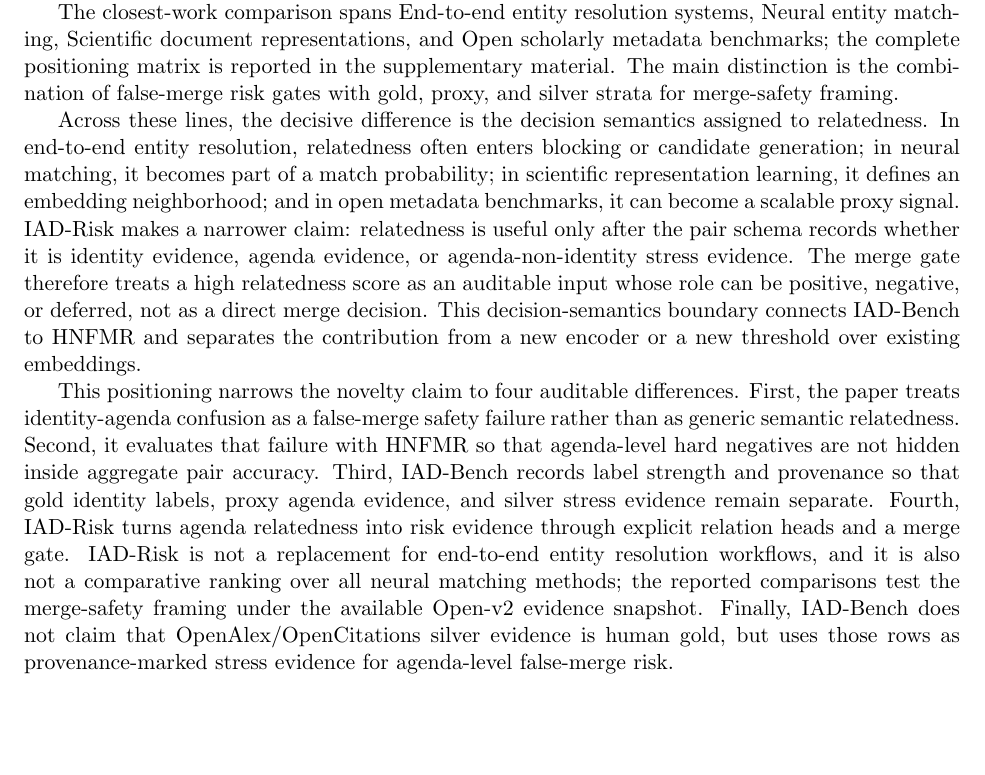
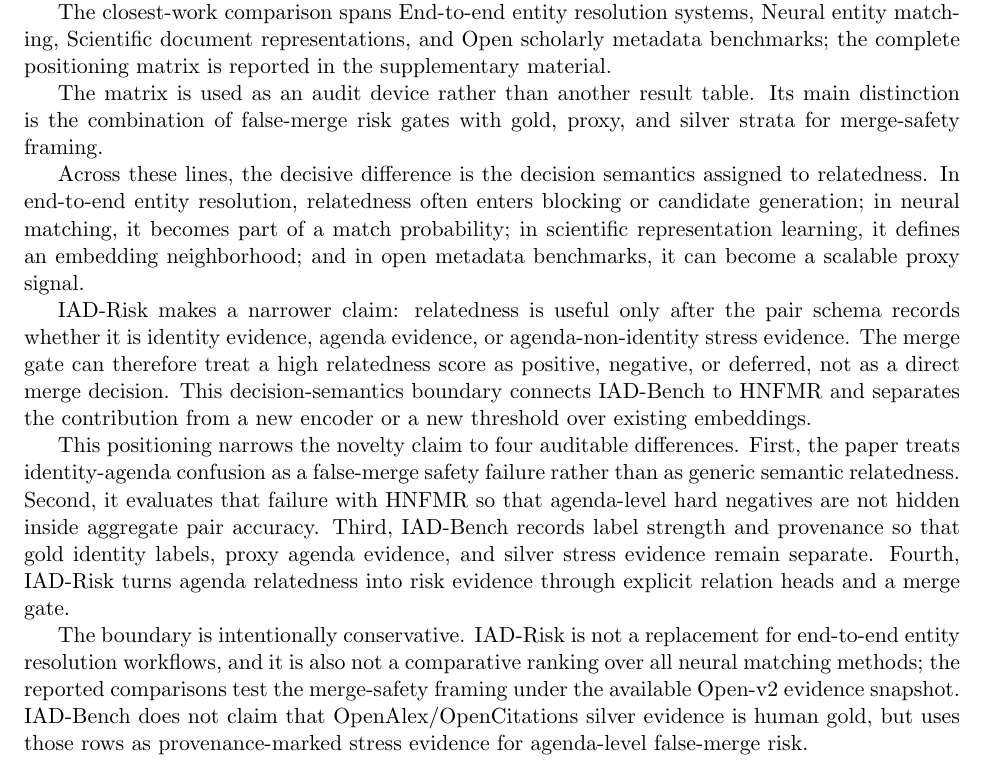
Before and after one commit to bujiuzhi/iad-sieve, a LaTeX paper (manuscript/main.tex): part of page 4 of 25, cut so that both start at the same text, the shorter picture padded with empty space. Compiled offline with pdfLaTeX.

Commit message:
改善相关工作创新定位

```diff
--- a/manuscript/main.tex
+++ b/manuscript/main.tex
@@ -86,11 +86,17 @@ Scientific document representation methods are strong baselines because they int
 
 Scientific language resources and open scholarly metadata make reproducible benchmark construction possible, but they do not remove the need for provenance-aware evaluation. SciBERT shows that domain-specific pretraining on scientific text improves scientific NLP tasks \citep{beltagy2019scibert}, and S2ORC provides metadata, abstracts, references, and structured full text for many open-access papers \citep{lo2019s2orc}. OpenAlex provides a large open index of scholarly works and concepts \citep{priem2022openalex}, while OpenCitations provides open citation data \citep{heibi2019opencitations}. IAD-Bench uses these resources to construct same-work, same-agenda, and agenda-non-identity evidence, but separates gold, proxy, and silver labels so that citation or topic proximity is never presented as human identity gold.
 
-The closest-work comparison spans End-to-end entity resolution systems, Neural entity matching, Scientific document representations, and Open scholarly metadata benchmarks; the complete positioning matrix is reported in the supplementary material. The main distinction is the combination of false-merge risk gates with gold, proxy, and silver strata for merge-safety framing.
+The closest-work comparison spans End-to-end entity resolution systems, Neural entity matching, Scientific document representations, and Open scholarly metadata benchmarks; the complete positioning matrix is reported in the supplementary material.
 
-Across these lines, the decisive difference is the decision semantics assigned to relatedness. In end-to-end entity resolution, relatedness often enters blocking or candidate generation; in neural matching, it becomes part of a match probability; in scientific representation learning, it defines an embedding neighborhood; and in open metadata benchmarks, it can become a scalable proxy signal. IAD-Risk makes a narrower claim: relatedness is useful only after the pair schema records whether it is identity evidence, agenda evidence, or agenda-non-identity stress evidence. The merge gate therefore treats a high relatedness score as an auditable input whose role can be positive, negative, or deferred, not as a direct merge decision. This decision-semantics boundary connects IAD-Bench to HNFMR and separates the contribution from a new encoder or a new threshold over existing embeddings.
+The matrix is used as an audit device rather than another result table. Its main distinction is the combination of false-merge risk gates with gold, proxy, and silver strata for merge-safety framing.
 
-This positioning narrows the novelty claim to four auditable differences. First, the paper treats identity-agenda confusion as a false-merge safety failure rather than as generic semantic relatedness. Second, it evaluates that failure with HNFMR so that agenda-level hard negatives are not hidden inside aggregate pair accuracy. Third, IAD-Bench records label strength and provenance so that gold identity labels, proxy agenda evidence, and silver stress evidence remain separate. Fourth, IAD-Risk turns agenda relatedness into risk evidence through explicit relation heads and a merge gate. IAD-Risk is not a replacement for end-to-end entity resolution workflows, and it is also not a comparative ranking over all neural matching methods; the reported comparisons test the merge-safety framing under the available Open-v2 evidence snapshot. Finally, IAD-Bench does not claim that OpenAlex/OpenCitations silver evidence is human gold, but uses those rows as provenance-marked stress evidence for agenda-level false-merge risk.
+Across these lines, the decisive difference is the decision semantics assigned to relatedness. In end-to-end entity resolution, relatedness often enters blocking or candidate generation; in neural matching, it becomes part of a match probability; in scientific representation learning, it defines an embedding neighborhood; and in open metadata benchmarks, it can become a scalable proxy signal.
+
+IAD-Risk makes a narrower claim: relatedness is useful only after the pair schema records whether it is identity evidence, agenda evidence, or agenda-non-identity stress evidence. The merge gate can therefore treat a high relatedness score as positive, negative, or deferred, not as a direct merge decision. This decision-semantics boundary connects IAD-Bench to HNFMR and separates the contribution from a new encoder or a new threshold over existing embeddings.
+
+This positioning narrows the novelty claim to four auditable differences. First, the paper treats identity-agenda confusion as a false-merge safety failure rather than as generic semantic relatedness. Second, it evaluates that failure with HNFMR so that agenda-level hard negatives are not hidden inside aggregate pair accuracy. Third, IAD-Bench records label strength and provenance so that gold identity labels, proxy agenda evidence, and silver stress evidence remain separate. Fourth, IAD-Risk turns agenda relatedness into risk evidence through explicit relation heads and a merge gate.
+
+The boundary is intentionally conservative. IAD-Risk is not a replacement for end-to-end entity resolution workflows, and it is also not a comparative ranking over all neural matching methods; the reported comparisons test the merge-safety framing under the available Open-v2 evidence snapshot. IAD-Bench does not claim that OpenAlex/OpenCitations silver evidence is human gold, but uses those rows as provenance-marked stress evidence for agenda-level false-merge risk.
 
 \section{Problem Formulation}
 
```
Also changed, not shown: 4 other files.
